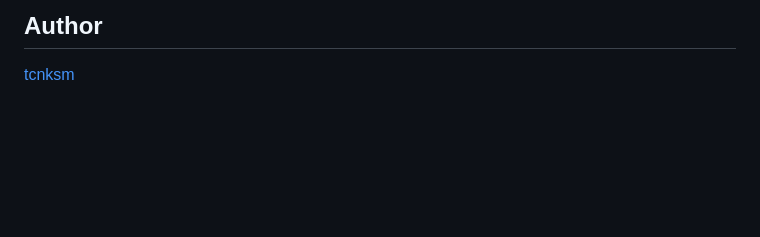
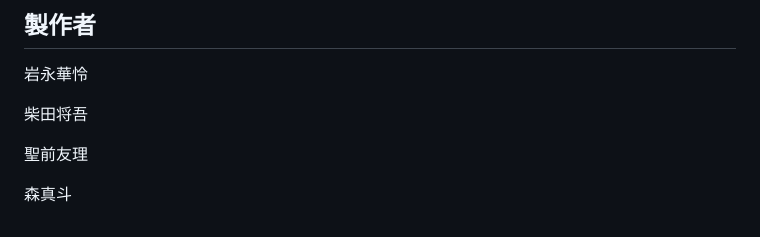
Before and after one commit to webcamp-Jump/nagano_cake, a Markdown page: README.md, the part around the change printed below. GitHub-like rendering; blank space fills up the shorter version.

```diff
--- a/README.md
+++ b/README.md
@@ -76,4 +75,10 @@ gem "enum_help"
 
-## Author
+## 製作者
 
-[tcnksm](https://github.com/tcnksm)
+岩永華怜
+
+柴田将吾
+
+聖前友理
+
+森真斗
```
Also changed, not shown: other parts of README.md (+0 -1 lines).
